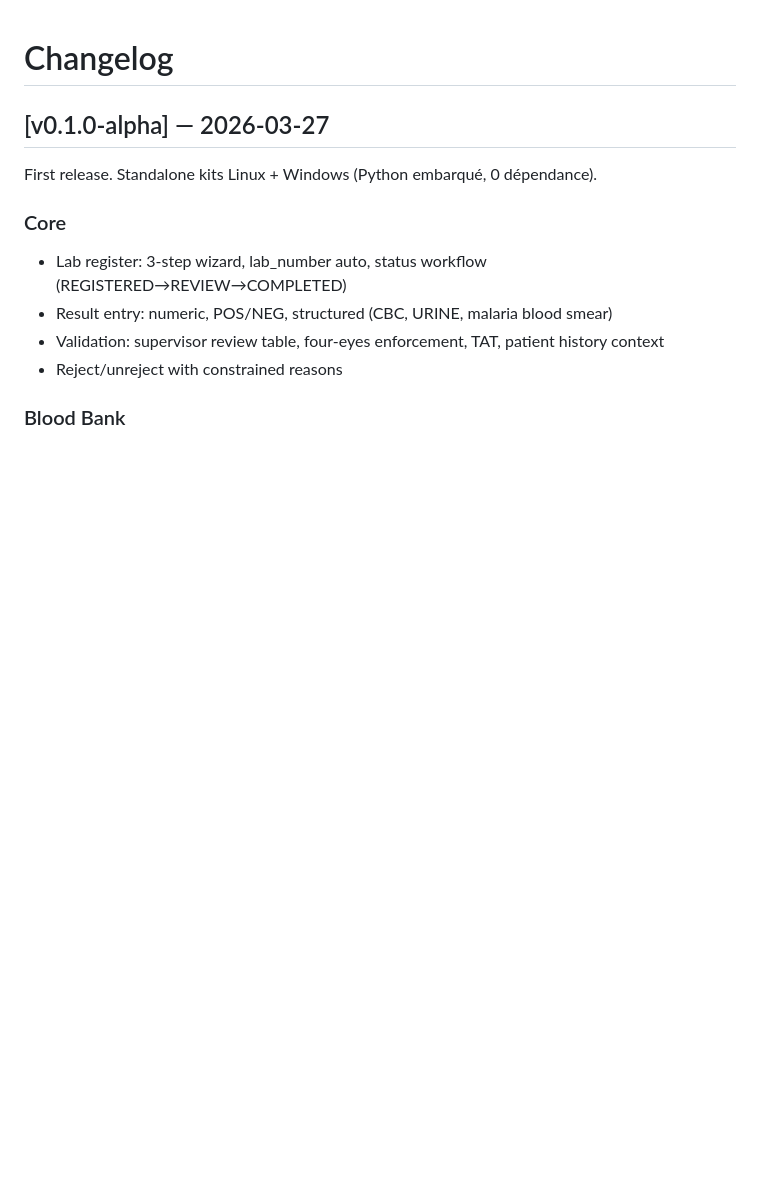
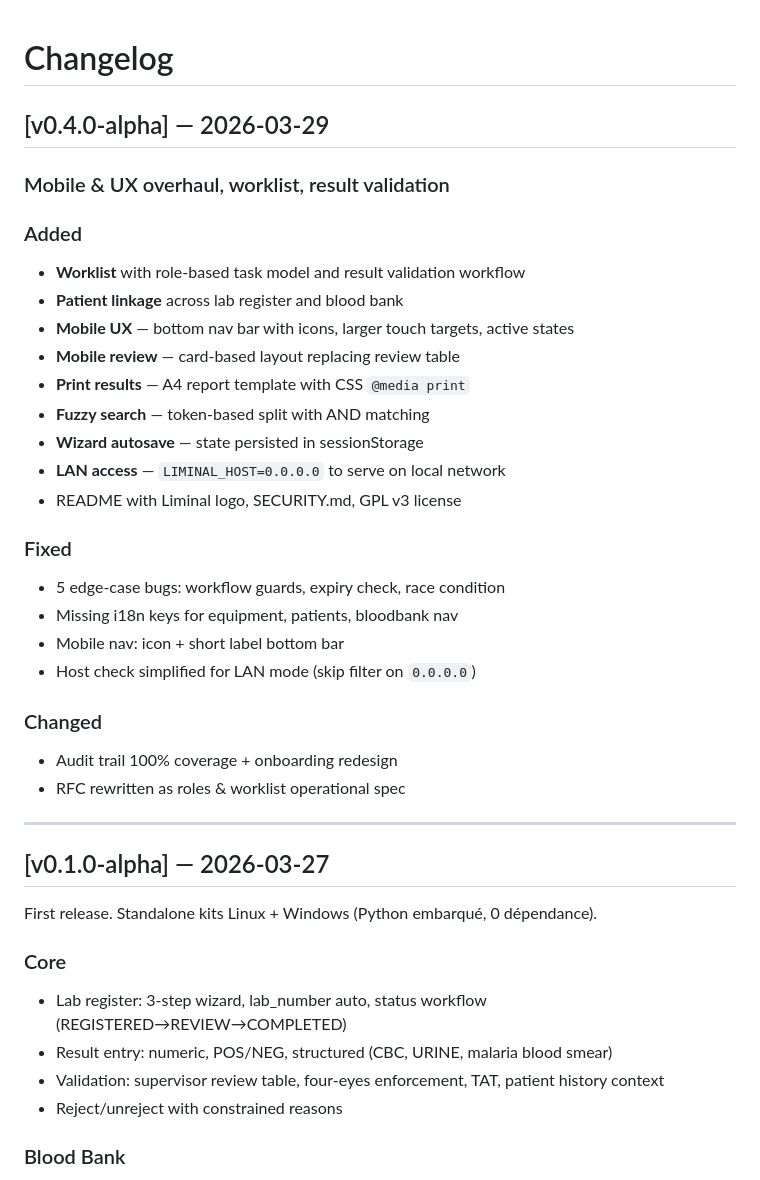
Before and after one commit to Sythenv/Liminal, a Markdown page: CHANGELOG.md, the part around the change. Rendered like a GitHub page; blank space fills up the shorter version.

Commit message:
CHANGELOG: add v0.4.0-alpha release notes
Co-Authored-By: Claude Opus 4.6 (1M context) <noreply@anthropic.com>

```diff
--- a/CHANGELOG.md
+++ b/CHANGELOG.md
@@ -1,4 +1,31 @@
 # Changelog
+
+## [v0.4.0-alpha] — 2026-03-29
+
+### Mobile & UX overhaul, worklist, result validation
+
+### Added
+- **Worklist** with role-based task model and result validation workflow
+- **Patient linkage** across lab register and blood bank
+- **Mobile UX** — bottom nav bar with icons, larger touch targets, active states
+- **Mobile review** — card-based layout replacing review table
+- **Print results** — A4 report template with CSS `@media print`
+- **Fuzzy search** — token-based split with AND matching
+- **Wizard autosave** — state persisted in sessionStorage
+- **LAN access** — `LIMINAL_HOST=0.0.0.0` to serve on local network
+- README with Liminal logo, SECURITY.md, GPL v3 license
+
+### Fixed
+- 5 edge-case bugs: workflow guards, expiry check, race condition
+- Missing i18n keys for equipment, patients, bloodbank nav
+- Mobile nav: icon + short label bottom bar
+- Host check simplified for LAN mode (skip filter on `0.0.0.0`)
+
+### Changed
+- Audit trail 100% coverage + onboarding redesign
+- RFC rewritten as roles & worklist operational spec
+
+---
 
 ## [v0.1.0-alpha] — 2026-03-27
 
```
